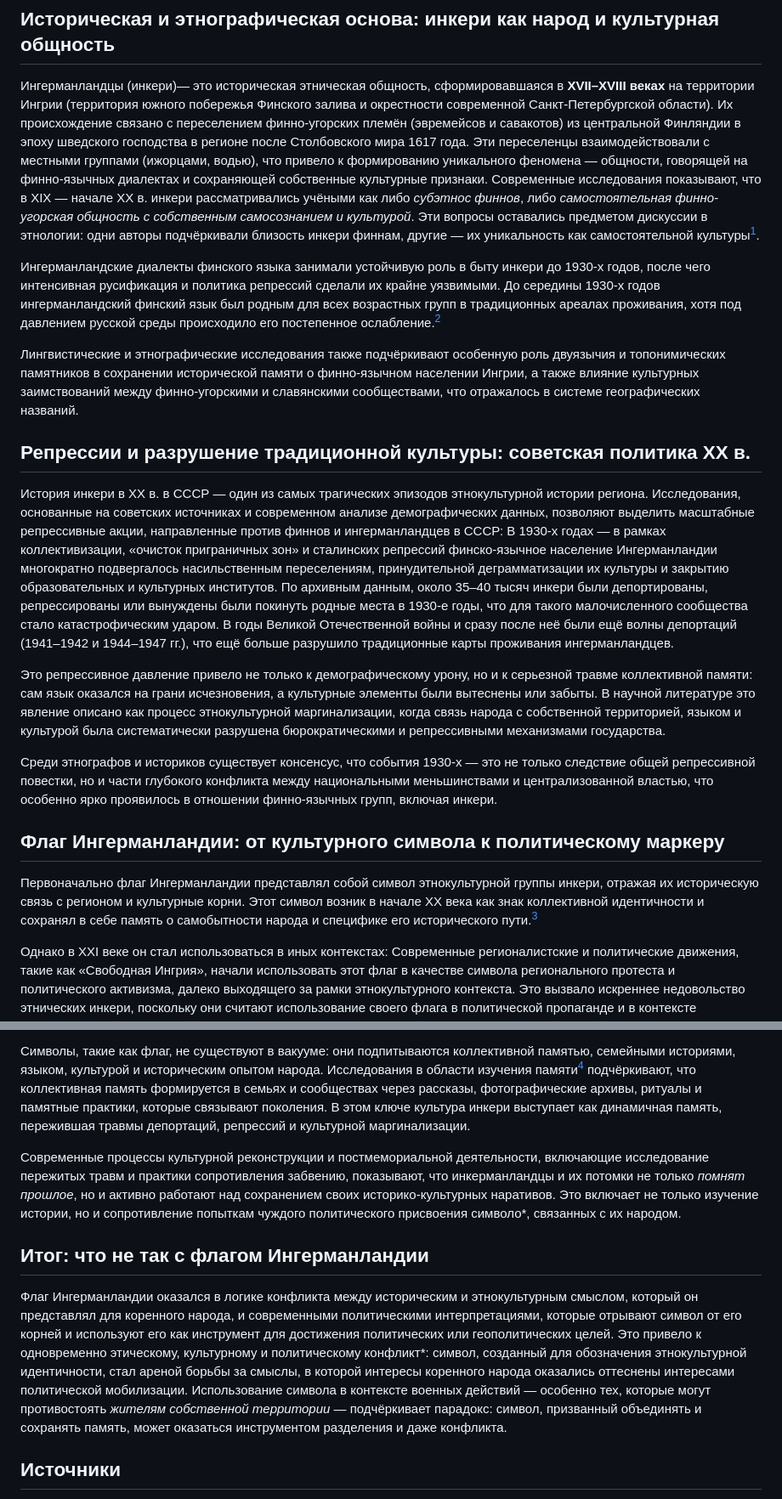
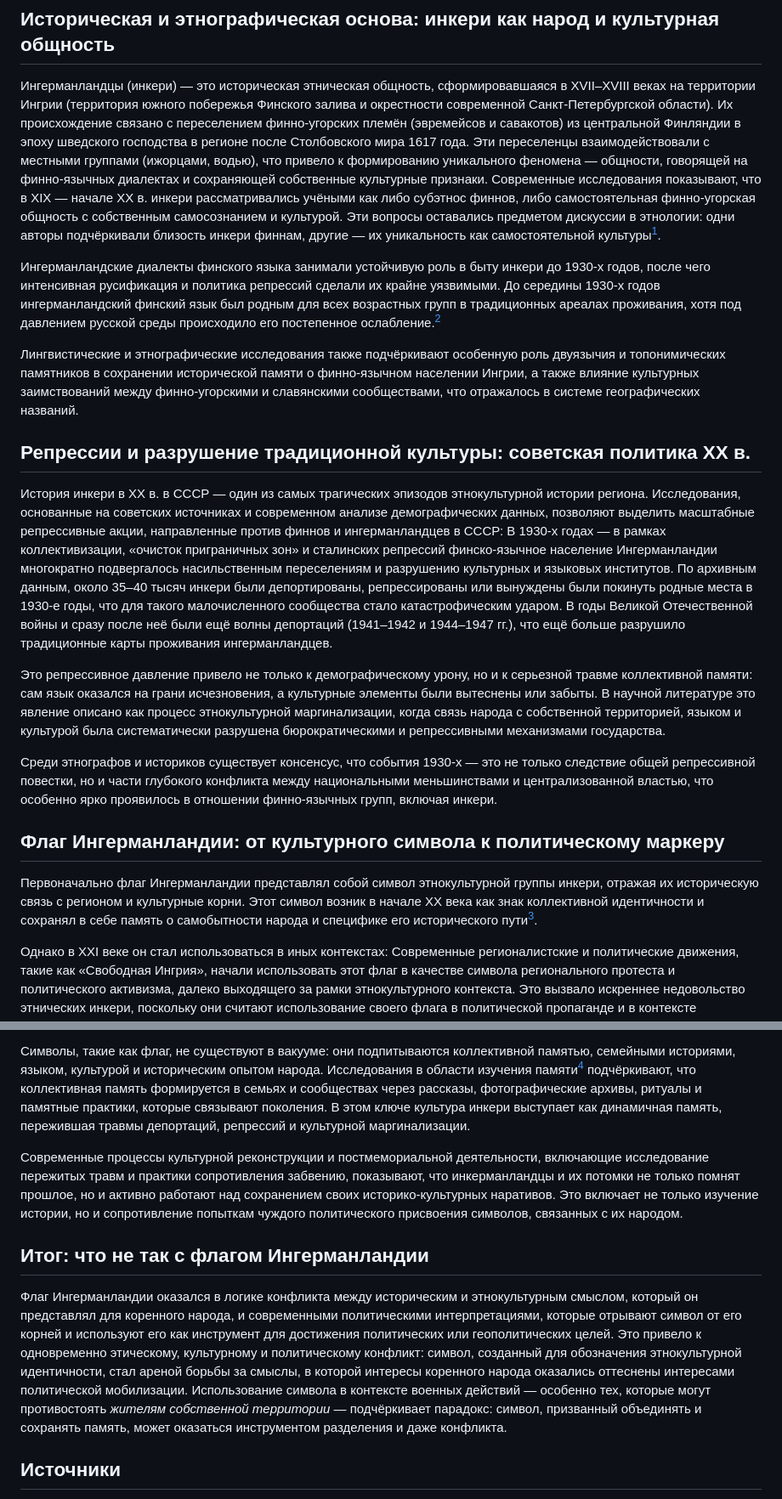
Before and after one commit to olholhuh-stack/pomorsky-journal, a Markdown page: pomorsky-journal/articles/chto-ne-tak-s-flagom-ingrii.md, 2 parts joined by grey strips. Shown at 85% size. Drawn GitHub-style.

```diff
--- a/pomorsky-journal/articles/chto-ne-tak-s-flagom-ingrii.md
+++ b/pomorsky-journal/articles/chto-ne-tak-s-flagom-ingrii.md
@@ -2,7 +2,7 @@
 
 ## **Историческая и этнографическая основа: инкери как народ и культурная общность**
 
-Ингерманландцы (инкери)— это историческая этническая общность, сформировавшаяся в **XVII–XVIII веках** на территории Ингрии (территория южного побережья Финского залива и окрестности современной Санкт-Петербургской области). Их происхождение связано с переселением финно-угорских племён (эвремейсов и савакотов) из центральной Финляндии в эпоху шведского господства в регионе после Столбовского мира 1617 года. Эти переселенцы взаимодействовали с местными группами (ижорцами, водью), что привело к формированию уникального феномена — общности, говорящей на финно-язычных диалектах и сохраняющей собственные культурные признаки. Современные исследования показывают, что в XIX — начале XX в. инкери рассматривались учёными как либо *субэтнос финнов*, либо *самостоятельная финно-угорская общность с собственным самосознанием и культурой*. Эти вопросы оставались предметом дискуссии в этнологии: одни авторы подчёркивали близость инкери финнам, другие — их уникальность как самостоятельной культуры[^1].
+Ингерманландцы (инкери) — это историческая этническая общность, сформировавшаяся в XVII–XVIII веках на территории Ингрии (территория южного побережья Финского залива и окрестности современной Санкт-Петербургской области). Их происхождение связано с переселением финно-угорских племён (эвремейсов и савакотов) из центральной Финляндии в эпоху шведского господства в регионе после Столбовского мира 1617 года. Эти переселенцы взаимодействовали с местными группами (ижорцами, водью), что привело к формированию уникального феномена — общности, говорящей на финно-язычных диалектах и сохраняющей собственные культурные признаки. Современные исследования показывают, что в XIX — начале XX в. инкери рассматривались учёными как либо субэтнос финнов, либо самостоятельная финно-угорская общность с собственным самосознанием и культурой. Эти вопросы оставались предметом дискуссии в этнологии: одни авторы подчёркивали близость инкери финнам, другие — их уникальность как самостоятельной культуры[^1].
 
 Ингерманландские диалекты финского языка занимали устойчивую роль в быту инкери до 1930-х годов, после чего интенсивная русификация и политика репрессий сделали их крайне уязвимыми. До середины 1930-х годов ингерманландский финский язык был родным для всех возрастных групп в традиционных ареалах проживания, хотя под давлением русской среды происходило его постепенное ослабление.[^2]
 
@@ -10,7 +10,7 @@
 
 ## **Репрессии и разрушение традиционной культуры: советская политика XX в.**
 
-История инкери в XX в. в СССР — один из самых трагических эпизодов этнокультурной истории региона. Исследования, основанные на советских источниках и современном анализе демографических данных, позволяют выделить масштабные репрессивные акции, направленные против финнов и ингерманландцев в СССР: В 1930-х годах — в рамках коллективизации, «очисток приграничных зон» и сталинских репрессий финско-язычное население Ингерманландии многократно подвергалось насильственным переселениям, принудительной деграмматизации их культуры и закрытию образовательных и культурных институтов. По архивным данным, около 35–40 тысяч инкери были депортированы, репрессированы или вынуждены были покинуть родные места в 1930-е годы, что для такого малочисленного сообщества стало катастрофическим ударом. В годы Великой Отечественной войны и сразу после неё были ещё волны депортаций (1941–1942 и 1944–1947 гг.), что ещё больше разрушило традиционные карты проживания ингерманландцев.
+История инкери в XX в. в СССР — один из самых трагических эпизодов этнокультурной истории региона. Исследования, основанные на советских источниках и современном анализе демографических данных, позволяют выделить масштабные репрессивные акции, направленные против финнов и ингерманландцев в СССР: В 1930-х годах — в рамках коллективизации, «очисток приграничных зон» и сталинских репрессий финско-язычное население Ингерманландии многократно подвергалось насильственным переселениям и разрушению культурных и языковых институтов. По архивным данным, около 35–40 тысяч инкери были депортированы, репрессированы или вынуждены были покинуть родные места в 1930-е годы, что для такого малочисленного сообщества стало катастрофическим ударом. В годы Великой Отечественной войны и сразу после неё были ещё волны депортаций (1941–1942 и 1944–1947 гг.), что ещё больше разрушило традиционные карты проживания ингерманландцев.
 
 Это репрессивное давление привело не только к демографическому урону, но и к серьезной травме коллективной памяти: сам язык оказался на грани исчезновения, а культурные элементы были вытеснены или забыты. В научной литературе это явление описано как процесс этнокультурной маргинализации, когда связь народа с собственной территорией, языком и культурой была систематически разрушена бюрократическими и репрессивными механизмами государства.
 
@@ -18,7 +18,7 @@
 
 ## **Флаг Ингерманландии: от культурного символа к политическому маркеру**
 
-Первоначально флаг Ингерманландии представлял собой символ этнокультурной группы инкери, отражая их историческую связь с регионом и культурные корни. Этот символ возник в начале XX века как знак коллективной идентичности и сохранял в себе память о самобытности народа и специфике его исторического пути.[^3]
+Первоначально флаг Ингерманландии представлял собой символ этнокультурной группы инкери, отражая их историческую связь с регионом и культурные корни. Этот символ возник в начале XX века как знак коллективной идентичности и сохранял в себе память о самобытности народа и специфике его исторического пути[^3].
 
 Однако в XXI веке он стал использоваться в иных контекстах: Современные регионалистские и политические движения, такие как «Свободная Ингрия», начали использовать этот флаг в качестве символа регионального протеста и политического активизма, далеко выходящего за рамки этнокультурного контекста. Это вызвало искреннее недовольство этнических инкери, поскольку они считают использование своего флага в политической пропаганде и в контексте радикальных лозунгов неприемлемым, а также опасным с точки зрения возможных репрессий со стороны властей.
 
@@ -37,11 +37,11 @@
 
 Символы, такие как флаг, не существуют в вакууме: они подпитываются коллек­­тивной памятью, семейными историями, языком, культурой и историческим опытом народа. Исследования в области изучения памяти[^4] подчёркивают, что коллективная память формируется в семьях и сообществах через рассказы, фотографические архивы, ритуалы и памятные практики, которые связывают поколения. В этом ключе культура инкери выступает как динамичная память, пережившая травмы депортаций, репрессий и культурной маргинализации.
 
-Современные процессы культурной реконструкции и постмемориальной деятельности, включающие исследование пережитых травм и практики сопротивления забвению, показывают, что инкерманландцы и их потомки не только *помнят прошлое*, но и активно работают над сохранением своих историко-культурных наративов. Это включает не только изучение истории, но и сопротивление попыткам чуждого политического присвоения символо*, связанных с их народом.
+Современные процессы культурной реконструкции и постмемориальной деятельности, включающие исследование пережитых травм и практики сопротивления забвению, показывают, что инкерманландцы и их потомки не только помнят прошлое, но и активно работают над сохранением своих историко-культурных наративов. Это включает не только изучение истории, но и сопротивление попыткам чуждого политического присвоения символов, связанных с их народом.
 
 ## **Итог: что не так с флагом Ингерманландии**
 
-Флаг Ингерманландии оказался в логике конфликта между историческим и этнокультурным смыслом, который он представлял для коренного народа, и современными политическими интерпретациями, которые отрывают символ от его корней и используют его как инструмент для достижения политических или геополитических целей. Это привело к одновременно этическому, культурному и политическому конфликт*: символ, созданный для обозначения этнокультурной идентичности, стал ареной борьбы за смыслы, в которой интересы коренного народа оказались оттеснены интересами политической мобилизации. Использование символа в контексте военных действий — особенно тех, которые могут противостоять *жителям собственной территории* — подчёркивает парадокс: символ, призванный объединять и сохранять память, может оказаться инструментом разделения и даже конфликта.
+Флаг Ингерманландии оказался в логике конфликта между историческим и этнокультурным смыслом, который он представлял для коренного народа, и современными политическими интерпретациями, которые отрывают символ от его корней и используют его как инструмент для достижения политических или геополитических целей. Это привело к одновременно этическому, культурному и политическому конфликт: символ, созданный для обозначения этнокультурной идентичности, стал ареной борьбы за смыслы, в которой интересы коренного народа оказались оттеснены интересами политической мобилизации. Использование символа в контексте военных действий — особенно тех, которые могут противостоять *жителям собственной территории* — подчёркивает парадокс: символ, призванный объединять и сохранять память, может оказаться инструментом разделения и даже конфликта.
 
 [^1]: Ингерманландцы (инкери) — финно-угорская этнокультурная группа, сформировавшаяся на территории Ингрии в XVII–XVIII веках. В научной литературе подчёркивается, что речь идёт не о «жителях региона» в широком смысле, а о специфическом историческом сообществе со своим языком, культурой и коллективной памятью (Laine 2001; Abondolo 2023).
 [^2]: Ингерманландские диалекты финского языка относятся к числу исчезающих: в XX веке они утратили межпоколенческую передачу в результате репрессий, депортаций и языковой политики. Современные лингвистические исследования рассматривают этот процесс как типичный пример языковой аттриции, связанной с насильственным рассеянием носителей.
```
Also changed, not shown: other parts of pomorsky-journal/articles/chto-ne-tak-s-flagom-ingrii.md (+2 -1 lines).
